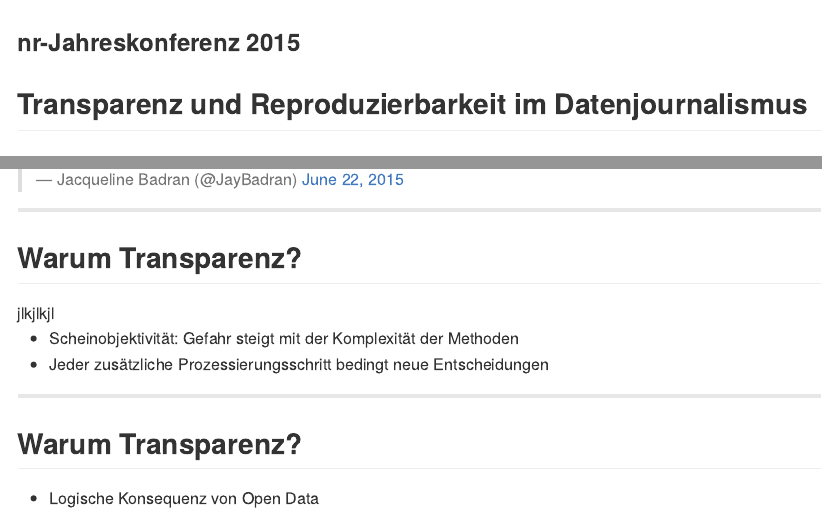
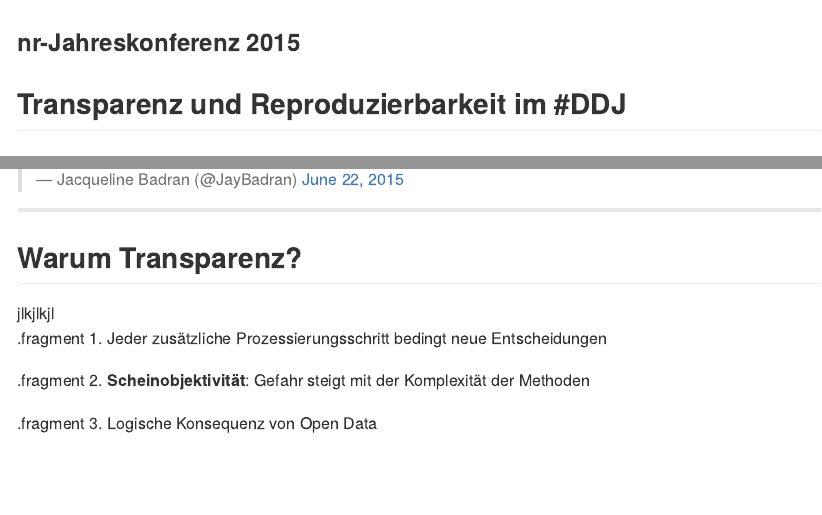
Before and after one commit to grssnbchr/nrdl-rddj, an R Markdown document (index.Rmd): the page in a window 1100 px wide, from its top, and a second part further down, joined at a grey line. The pictures show the output file index.md that the author committed with the source, drawn offline in the style of GitHub.

Commit message:
publishing deck

```diff
--- a/index.Rmd
+++ b/index.Rmd
@@ -16,7 +16,7 @@ knit        : slidify::knit2slides
 ---
 
 ### nr-Jahreskonferenz 2015
-## Transparenz und Reproduzierbarkeit im Datenjournalismus
+## Transparenz und Reproduzierbarkeit im #DDJ
 
 ### Beispiele mit R
 
@@ -53,11 +53,10 @@ Deswegen:
 
 <aside class="notes">jlkjlkjl</aside>
 
-- Scheinobjektivität: Gefahr steigt mit der Komplexität der Methoden
-- Jeder zusätzliche Prozessierungsschritt bedingt neue Entscheidungen
+.fragment 1. Jeder zusätzliche Prozessierungsschritt bedingt neue Entscheidungen
+
+.fragment 2. **Scheinobjektivität**: Gefahr steigt mit der Komplexität der Methoden
+
+.fragment 3. Logische Konsequenz von Open Data
 
 ---
-
-## Warum Transparenz?
-
-- Logische Konsequenz von Open Data
```
Also changed, not shown: index.html, index.md.
